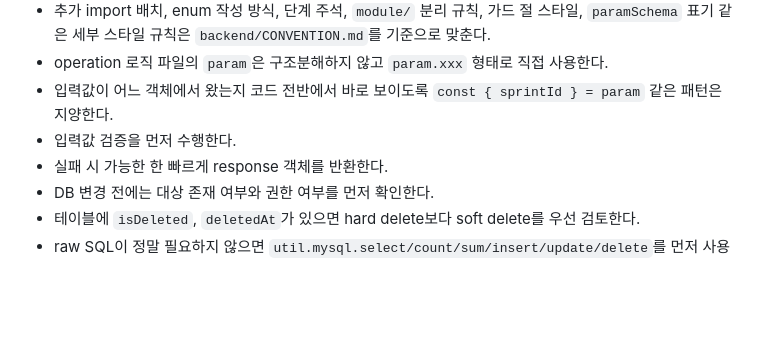
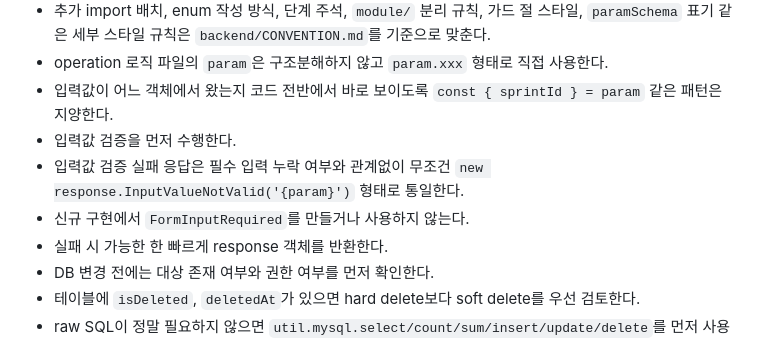
Before and after one commit to xeon-lloyd/ritchko-template, a Markdown page: backend/AGENTS.md, the part around the change. Drawn GitHub-style; blank space fills up the shorter version.

Commit message:
add: 백엔드 6차 agents 테스트 후 추가 지시 agents.md 입력

```diff
--- a/backend/AGENTS.md
+++ b/backend/AGENTS.md
@@ -69,6 +69,8 @@
 - operation 로직 파일의 `param`은 구조분해하지 않고 `param.xxx` 형태로 직접 사용한다.
 - 입력값이 어느 객체에서 왔는지 코드 전반에서 바로 보이도록 `const { sprintId } = param` 같은 패턴은 지양한다.
 - 입력값 검증을 먼저 수행한다.
+- 입력값 검증 실패 응답은 필수 입력 누락 여부와 관계없이 무조건 `new response.InputValueNotValid('{param}')` 형태로 통일한다.
+- 신규 구현에서 `FormInputRequired`를 만들거나 사용하지 않는다.
 - 실패 시 가능한 한 빠르게 response 객체를 반환한다.
 - DB 변경 전에는 대상 존재 여부와 권한 여부를 먼저 확인한다.
 - 테이블에 `isDeleted`, `deletedAt`가 있으면 hard delete보다 soft delete를 우선 검토한다.
```
Also changed, not shown: backend/CHECKLIST.md (+2 -1 lines), backend/CONVENTION.md (+3 -1 lines).
